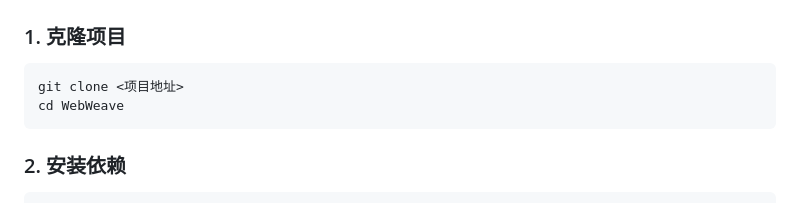
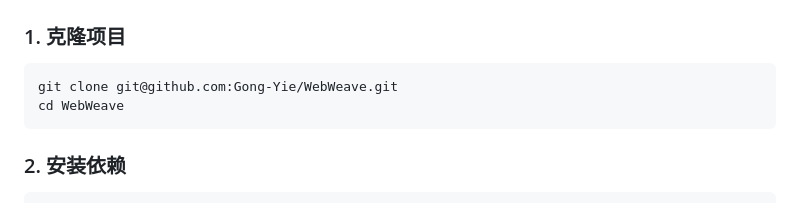
Before and after one commit to Gong-Yie/WebWeave, a Markdown page: README.md, the part around the change. Rendered like a GitHub page.

````diff
--- a/README.md
+++ b/README.md
@@ -58,7 +58,7 @@ WebWeave/
 ### 1. 克隆项目
 
 ```bash
-git clone <项目地址>
+git clone git@github.com:Gong-Yie/WebWeave.git
 cd WebWeave
 ```
 
````
